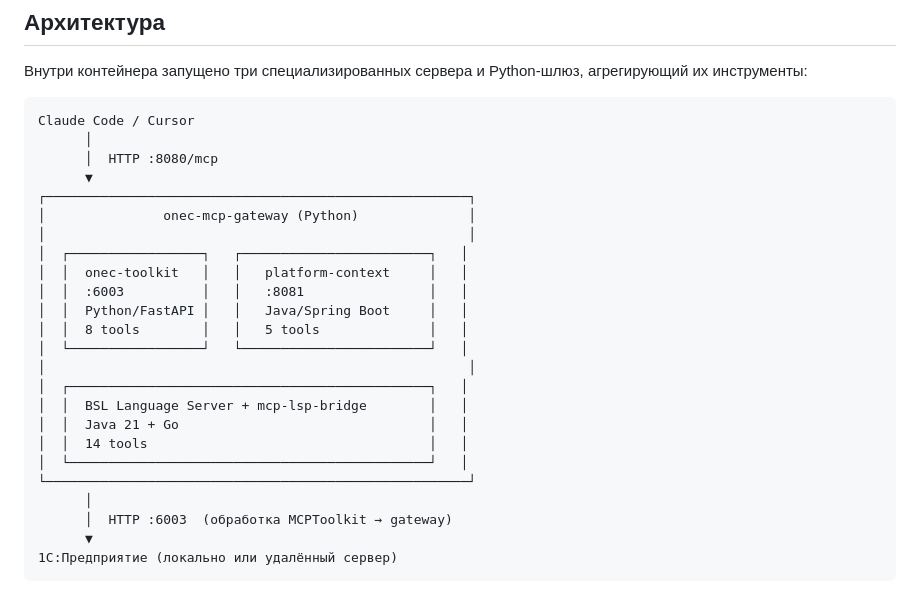
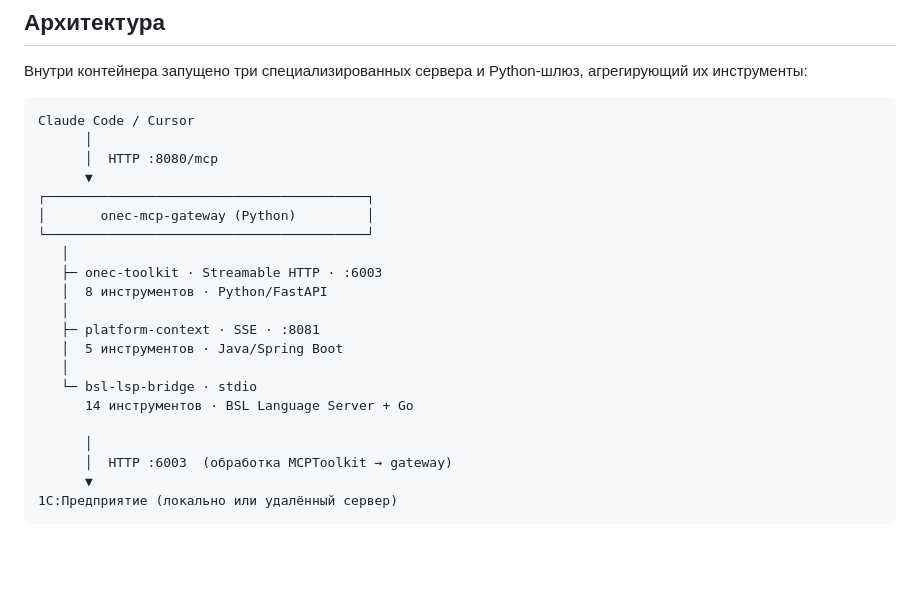
Before and after one commit to AlekseiSeleznev/onec-mcp-universal, a Markdown page: README.md, the part around the change. GitHub-like rendering; blank space fills up the shorter version.

Commit message:
fix: redesign ASCII diagram to avoid Cyrillic alignment issues

```diff
--- a/README.md
+++ b/README.md
@@ -52,22 +52,19 @@ Claude Code / Cursor
       │
       │  HTTP :8080/mcp
       ▼
-┌──────────────────────────────────────────────────────┐
-│               onec-mcp-gateway (Python)              │
-│                                                      │
-│  ┌─────────────────┐   ┌────────────────────────┐   │
-│  │  onec-toolkit   │   │   platform-context     │   │
-│  │  :6003          │   │   :8081                │   │
-│  │  Python/FastAPI │   │   Java/Spring Boot     │   │
-│  │  8 tools        │   │   5 tools              │   │
-│  └─────────────────┘   └────────────────────────┘   │
-│                                                      │
-│  ┌──────────────────────────────────────────────┐   │
-│  │  BSL Language Server + mcp-lsp-bridge        │   │
-│  │  Java 21 + Go                                │   │
-│  │  14 tools                                    │   │
-│  └──────────────────────────────────────────────┘   │
-└──────────────────────────────────────────────────────┘
+┌─────────────────────────────────────────┐
+│       onec-mcp-gateway (Python)         │
+└─────────────────────────────────────────┘
+   │
+   ├─ onec-toolkit · Streamable HTTP · :6003
+   │  8 инструментов · Python/FastAPI
+   │
+   ├─ platform-context · SSE · :8081
+   │  5 инструментов · Java/Spring Boot
+   │
+   └─ bsl-lsp-bridge · stdio
+      14 инструментов · BSL Language Server + Go
+
       │
       │  HTTP :6003  (обработка MCPToolkit → gateway)
       ▼
```
